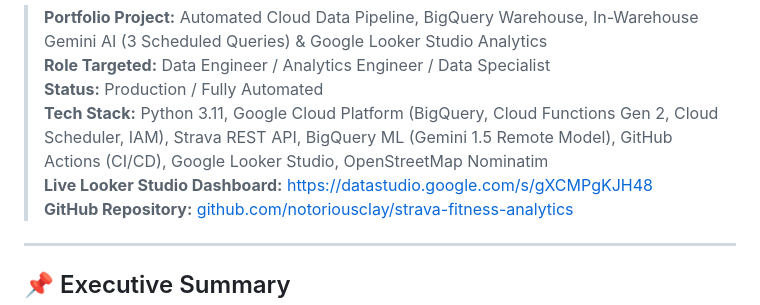
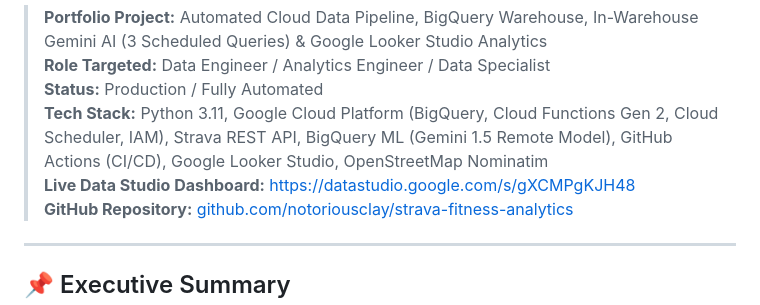
Before and after one commit to notoriousclay/strava-fitness-analytics, a Markdown page: documentation.md, the part around the change. GitHub-like rendering.

```diff
--- a/NOTION_PORTFOLIO.md
+++ b/documentation.md
@@ -4,7 +4,7 @@
 > **Role Targeted:** Data Engineer / Analytics Engineer / Data Specialist
 > **Status:** Production / Fully Automated
 > **Tech Stack:** Python 3.11, Google Cloud Platform (BigQuery, Cloud Functions Gen 2, Cloud Scheduler, IAM), Strava REST API, BigQuery ML (Gemini 1.5 Remote Model), GitHub Actions (CI/CD), Google Looker Studio, OpenStreetMap Nominatim
-> **Live Looker Studio Dashboard:** [https://datastudio.google.com/s/gXCMPgKJH48](https://datastudio.google.com/s/gXCMPgKJH48)
+> **Live Data Studio Dashboard:** [https://datastudio.google.com/s/gXCMPgKJH48](https://datastudio.google.com/s/gXCMPgKJH48)
 > **GitHub Repository:** [github.com/notoriousclay/strava-fitness-analytics](https://github.com/notoriousclay/strava-fitness-analytics)
 
 ---
```
